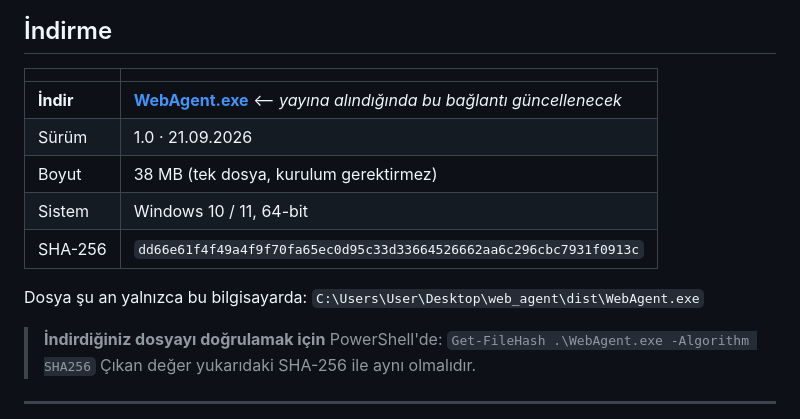
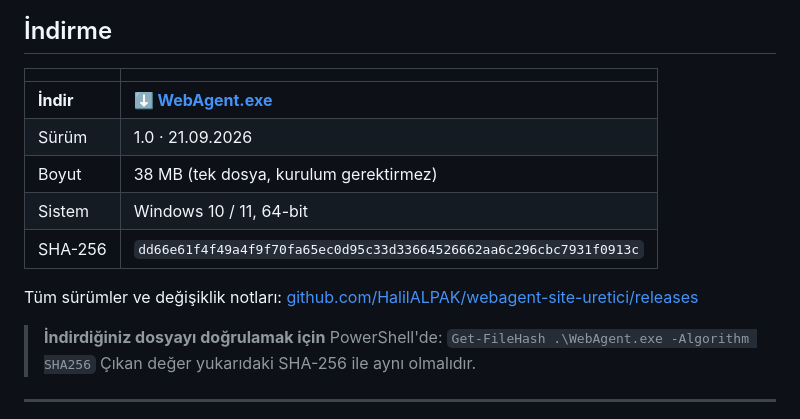
Before and after one commit to HalilALPAK/webagent-site-uretici, a Markdown page: dist/README.md, the part around one of its changes. Drawn GitHub-style.

```diff
--- a/dist/README.md
+++ b/dist/README.md
@@ -12,14 +12,13 @@ rakip siteleri bulup inceler, hangi bölümlerin gerektiğine karar verir, içer
 
 | | |
 |---|---|
-| **İndir** | **[WebAgent.exe](BURAYA-INDIRME-BAGLANTISI)** ⟵ *yayına alındığında bu bağlantı güncellenecek* |
+| **İndir** | **[⬇ WebAgent.exe](https://github.com/HalilALPAK/webagent-site-uretici/releases/latest/download/WebAgent.exe)** |
 | Sürüm | 1.0 · 21.09.2026 |
 | Boyut | 38 MB (tek dosya, kurulum gerektirmez) |
 | Sistem | Windows 10 / 11, 64-bit |
 | SHA-256 | `dd66e61f4f49a4f9f70fa65ec0d95c33d33664526662aa6c296cbc7931f0913c` |
 
-Dosya şu an yalnızca bu bilgisayarda:
-`C:\Users\User\Desktop\web_agent\dist\WebAgent.exe`
+Tüm sürümler ve değişiklik notları: [github.com/HalilALPAK/webagent-site-uretici/releases](https://github.com/HalilALPAK/webagent-site-uretici/releases)
 
 > **İndirdiğiniz dosyayı doğrulamak için** PowerShell'de:
 > `Get-FileHash .\WebAgent.exe -Algorithm SHA256`
```
Also changed, not shown: other parts of dist/README.md (+1 -1 lines), README.md (+4 -0 lines).
